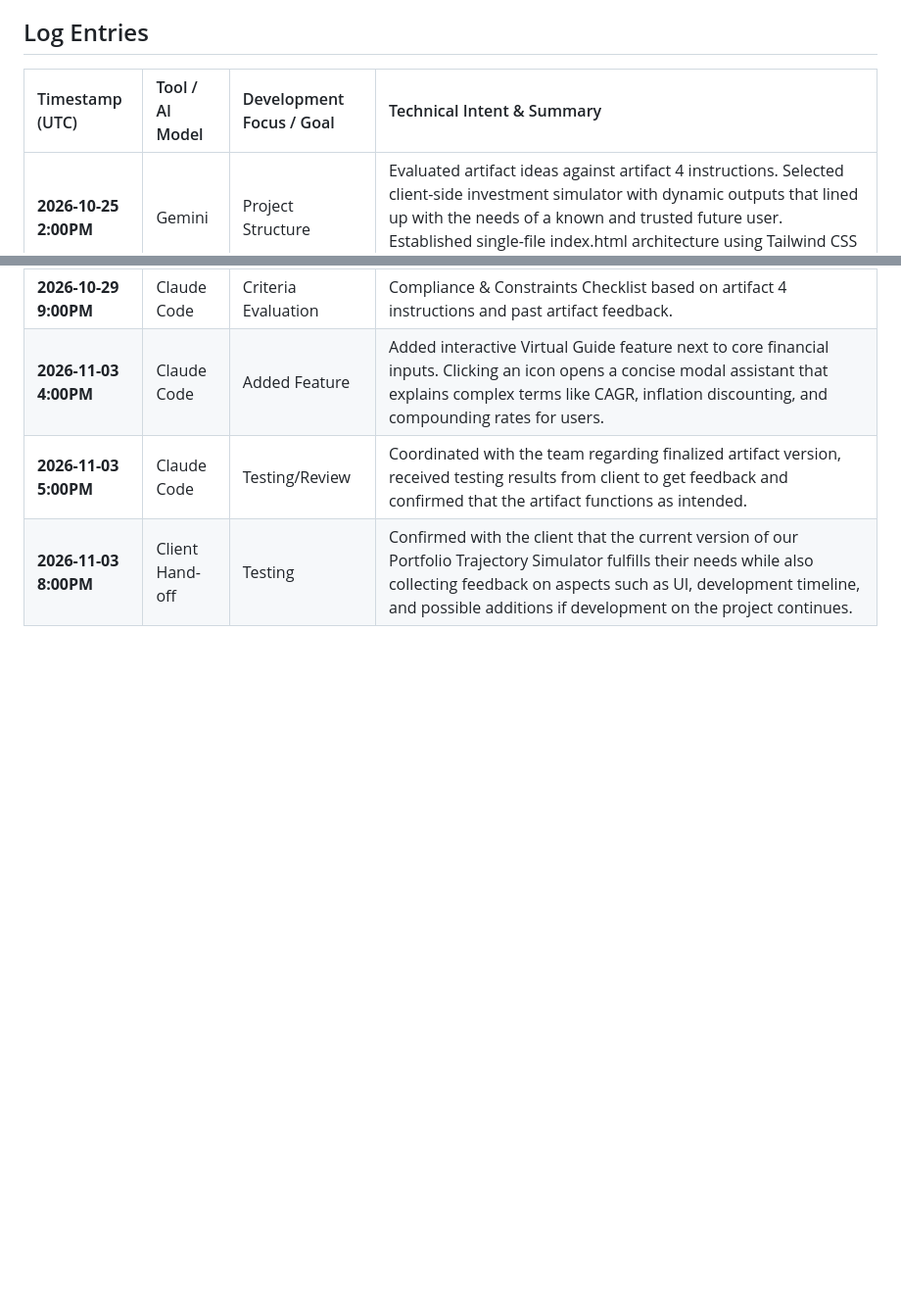
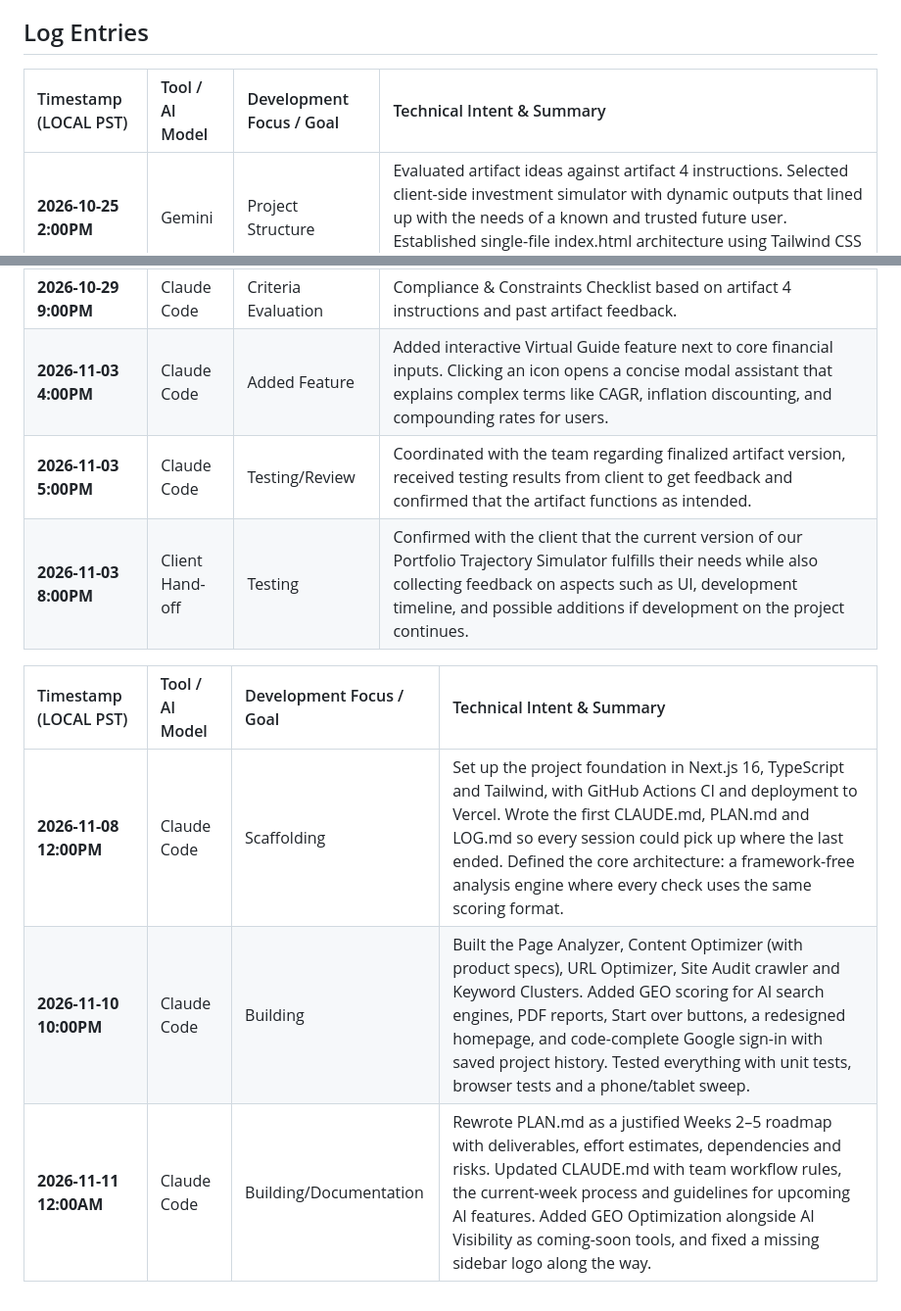
Before and after one commit to AshvirGuptar/TCSS490-portfolio, a Markdown page: log.md, 2 parts joined by grey strips. Shown at 98% size. Drawn GitHub-style; blank space fills up the shorter version.

```diff
--- a/log.md
+++ b/log.md
@@ -56,7 +56,7 @@ This document records the prompt engineering and development workflow utilized t
 This document records the prompt engineering and development workflow utilized to build and deploy the Investment Portfolio Trajectory Simulator for TCSS 490 (Artifact 04).
 ## Log Entries
 
-| Timestamp (UTC) | Tool / AI Model | Development Focus / Goal | Technical Intent & Summary |
+| Timestamp (LOCAL PST) | Tool / AI Model | Development Focus / Goal | Technical Intent & Summary |
 | :--- | :--- | :--- | :--- |
 | **2026-10-25 2:00PM** | Gemini | Project Structure | Evaluated artifact ideas against artifact 4 instructions. Selected client-side investment simulator with dynamic outputs that lined up with the needs of a known and trusted future user. Established single-file index.html architecture using Tailwind CSS and FontAwesome CDN, moved info to Claude for development. |
 | **2026-10-28 8:00AM** | Claude Code | Debug / Updates | Coded client-side mathematical compounding growth logic ($PV$, $PMT$, $r$) executing dynamically on input events. Built milestone goal timeline estimator and year-by-year trajectory table breakdown. |
@@ -66,3 +66,10 @@ This document records the prompt engineering and development workflow utilized t
 | **2026-11-03 4:00PM** | Claude Code | Added Feature | Added interactive Virtual Guide feature next to core financial inputs. Clicking an icon opens a concise modal assistant that explains complex terms like CAGR, inflation discounting, and compounding rates for users.|
 | **2026-11-03 5:00PM** | Claude Code | Testing/Review | Coordinated with the team regarding finalized artifact version, received testing results from client to get feedback and confirmed that the artifact functions as intended.|
 | **2026-11-03 8:00PM** | Client Hand-off | Testing | Confirmed with the client that the current version of our Portfolio Trajectory Simulator fulfills their needs while also collecting feedback on aspects such as UI, development timeline, and possible additions if development on the project continues.|
+
+
+| Timestamp (LOCAL PST) | Tool / AI Model | Development Focus / Goal | Technical Intent & Summary |
+| :--- | :--- | :--- | :--- |
+| **2026-11-08 12:00PM** | Claude Code | Scaffolding | Set up the project foundation in Next.js 16, TypeScript and Tailwind, with GitHub Actions CI and deployment to Vercel. Wrote the first CLAUDE.md, PLAN.md and LOG.md so every session could pick up where the last ended. Defined the core architecture: a framework-free analysis engine where every check uses the same scoring format. |
+| **2026-11-10 10:00PM** | Claude Code | Building | Built the Page Analyzer, Content Optimizer (with product specs), URL Optimizer, Site Audit crawler and Keyword Clusters. Added GEO scoring for AI search engines, PDF reports, Start over buttons, a redesigned homepage, and code-complete Google sign-in with saved project history. Tested everything with unit tests, browser tests and a phone/tablet sweep.|
+| **2026-11-11 12:00AM** | Claude Code | Building/Documentation  | Rewrote PLAN.md as a justified Weeks 2–5 roadmap with deliverables, effort estimates, dependencies and risks. Updated CLAUDE.md with team workflow rules, the current-week process and guidelines for upcoming AI features. Added GEO Optimization alongside AI Visibility as coming-soon tools, and fixed a missing sidebar logo along the way.|
```
